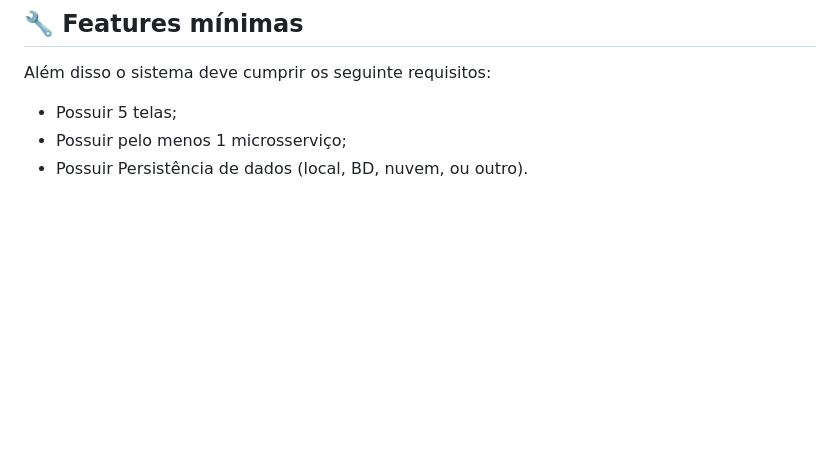
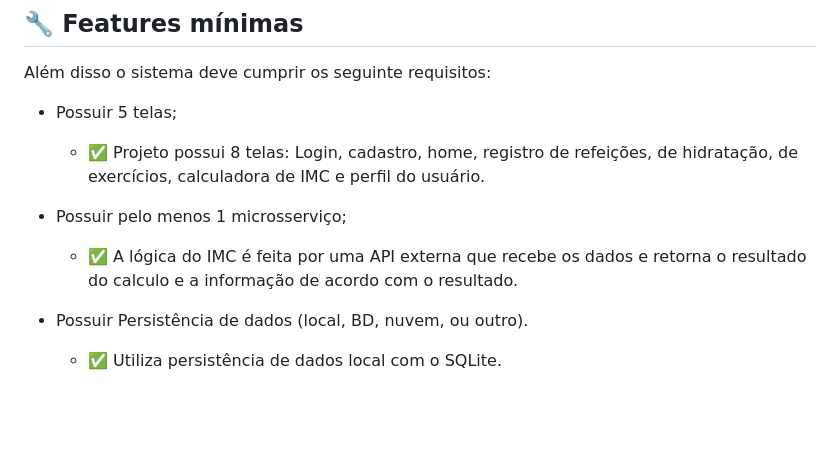
Before and after one commit to JoaoVictor-Noschang/pdmii_projeto_disciplina, a Markdown page: README.md, the part around the change. Rendered like a GitHub page; blank space fills up the shorter version.

Commit message:
ajuste readme

```diff
--- a/README.md
+++ b/README.md
@@ -121,8 +121,16 @@ Projeto para a Disciplina de *Programação de Dispositivos Móveis II*
 
 Além disso o sistema deve cumprir os seguinte requisitos:
 - Possuir 5 telas;
+
+    - ✅ Projeto possui 8 telas: Login, cadastro, home, registro de refeições, de hidratação, de exercícios, calculadora de IMC e perfil do usuário.
+
 - Possuir pelo menos 1 microsserviço;
+
+    - ✅ A lógica do IMC é feita por uma API externa que recebe os dados e retorna o resultado do calculo e a informação de acordo com o resultado.
+
 - Possuir Persistência de dados (local, BD, nuvem, ou outro).
+
+    - ✅ Utiliza persistência de dados local com o SQLite.
 
 
 <br>
```
